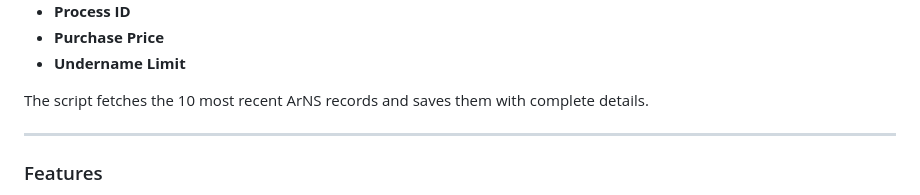
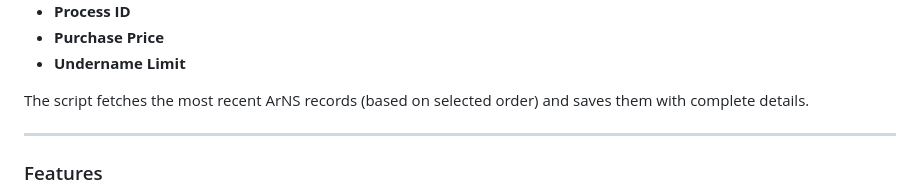
Before and after one commit to JonnieSparkles/ar-io-tools, a Markdown page: README.md, the part around the change. Drawn GitHub-style.

```diff
--- a/README.md
+++ b/README.md
@@ -26,7 +26,7 @@ The ArNS Details Fetcher script retrieves data about registered ArNS names, incl
 - **Purchase Price**
 - **Undername Limit**
 
-The script fetches the 10 most recent ArNS records and saves them with complete details.
+The script fetches the most recent ArNS records (based on selected order) and saves them with complete details.
 
 ---
 
```
